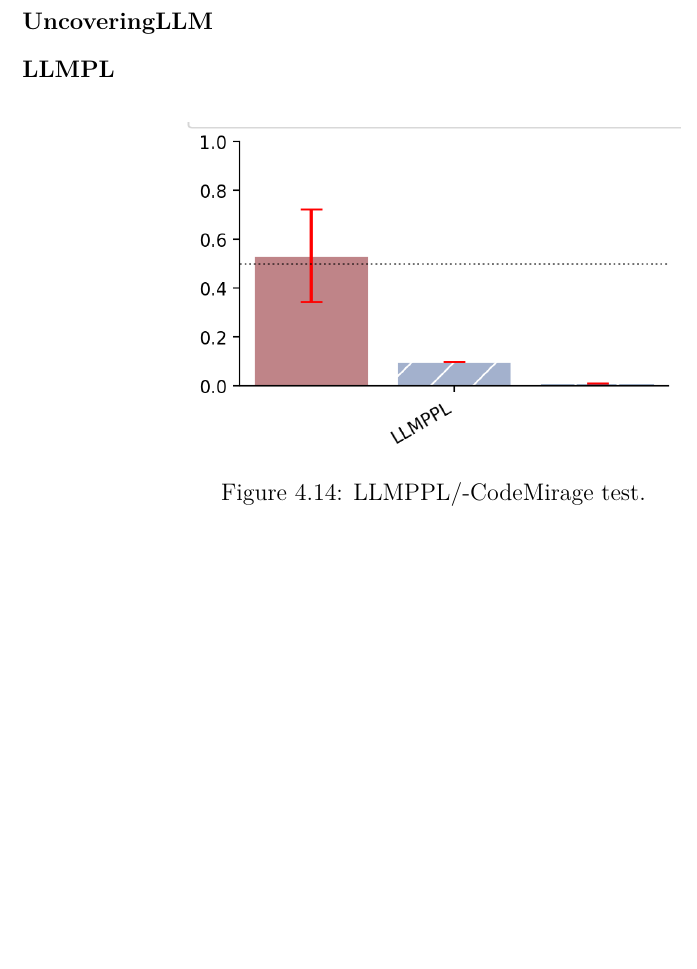
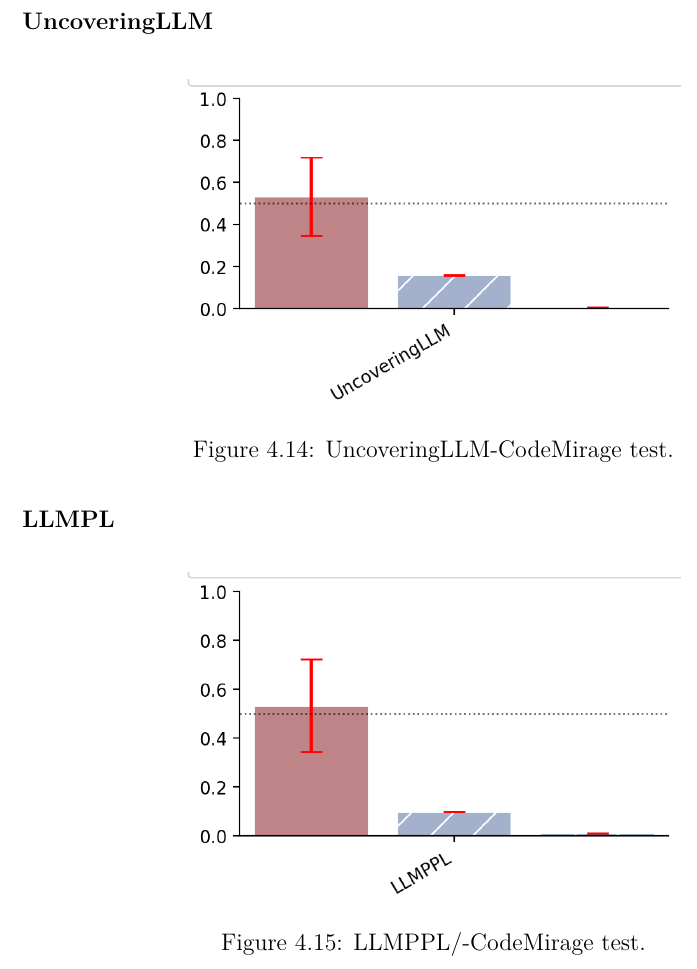
Before and after one commit to DelGaudioNunzioSE/TesiMagistrale, a LaTeX thesis (main.tex, which reads 4_Detection_Methods/cap/Evaluation of Existing Methods.tex): part of page 57 of 72, cut so that both start at the same text, the shorter picture padded with empty space. Compiled offline with pdfLaTeX.

Commit message:
added uncevringLLM AIG test

```diff
--- a/4_Detection_Methods/cap/Evaluation of Existing Methods.tex
+++ b/4_Detection_Methods/cap/Evaluation of Existing Methods.tex
@@ -452,12 +452,17 @@ language for detection.
     \centering
     \includegraphics[width=0.6\textwidth]{img/CodeT5/AIG.png}
     \caption{GPTSniffer-CodeT5+ multilingual-CodeMirage test.}
-    \label{fig:GPTSniffer-CodeT5+ multilingual-CodeMirage test}
+    \label{fig:GPTSniffer-CodeT5+ multilingual-AIGCode test}
 \end{figure}
 
 
 \subsubsection{UncoveringLLM}
-
+\begin{figure}[H]
+    \centering
+    \includegraphics[width=0.6\textwidth]{img/UncoveringLLM/AIG.png}
+    \caption{UncoveringLLM-CodeMirage test.}
+    \label{fig:UncoveringLLM-AIGCode test}
+\end{figure}
 
 
 
@@ -466,5 +471,5 @@ language for detection.
     \centering
     \includegraphics[width=0.6\textwidth]{img/LLMPPL/AIG.png}
     \caption{LLMPPL/-CodeMirage test.}
-    \label{fig:LLMPPL-CodeMirage test}
+    \label{fig:LLMPPL-AIGCode test}
 \end{figure}
```
Also changed, not shown: img/UncoveringLLM/AIG.png (added), 4_Detection_Methods/cap/Evaluation of Existing Methods.tex (2 more changed lines).
